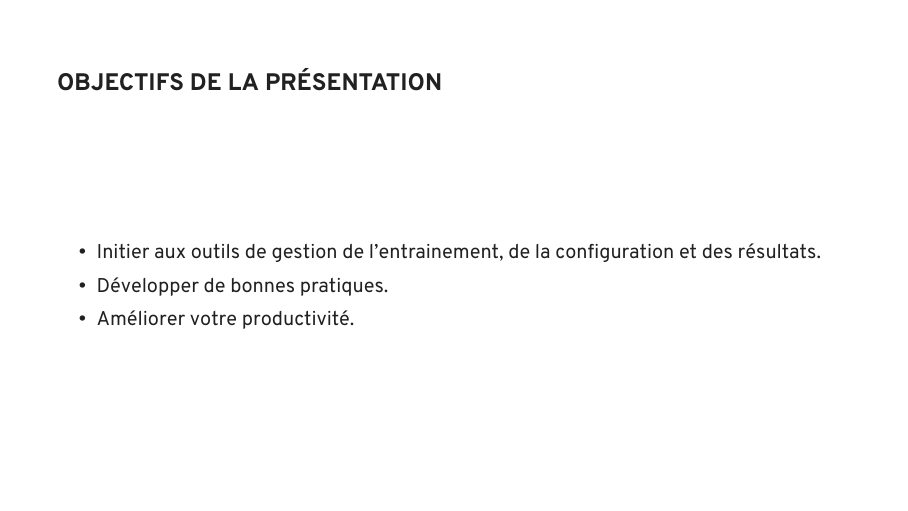
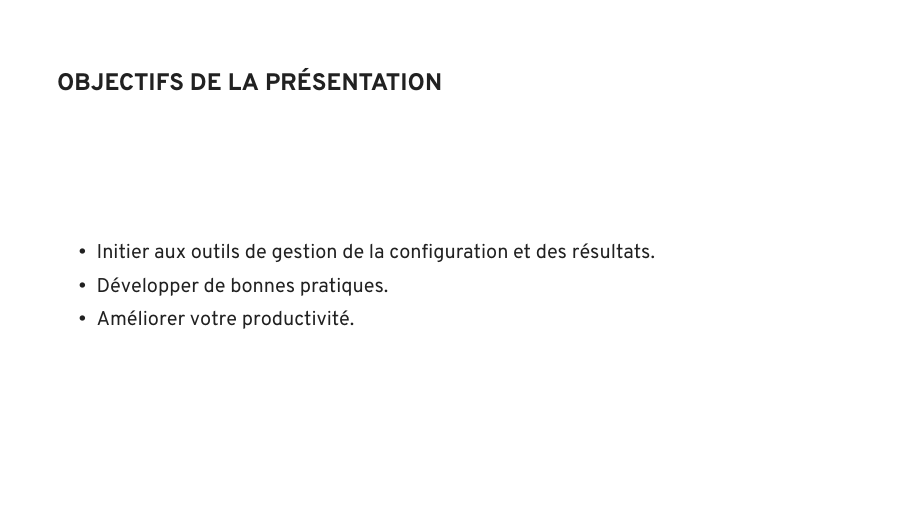
Before and after one commit to davebulaval/gestion-configuration-resultats, LaTeX slides (presentation/Webinaire-GECR.tex): page 2 of 49. The pictures show the PDF file presentation/Webinaire-GECR.pdf that the author committed with the source.

Commit message:
add gitignore and fixed typo in text

```diff
--- a/presentation/Webinaire-GECR.tex
+++ b/presentation/Webinaire-GECR.tex
@@ -192,7 +192,7 @@ BoldFont = *-Regular
 
 	\begin{frame}{Objectifs de la présentation}
 		\begin{itemize}
-			\item Initier aux outils de gestion de l'entrainement, de la configuration et des résultats.
+			\item Initier aux outils de gestion de la configuration et des résultats.
 			\item Développer de bonnes pratiques.
 			\item Améliorer votre productivité.
 		\end{itemize}
```
Also changed, not shown: presentation/Webinaire-GECR.pdf, 1 other file.
